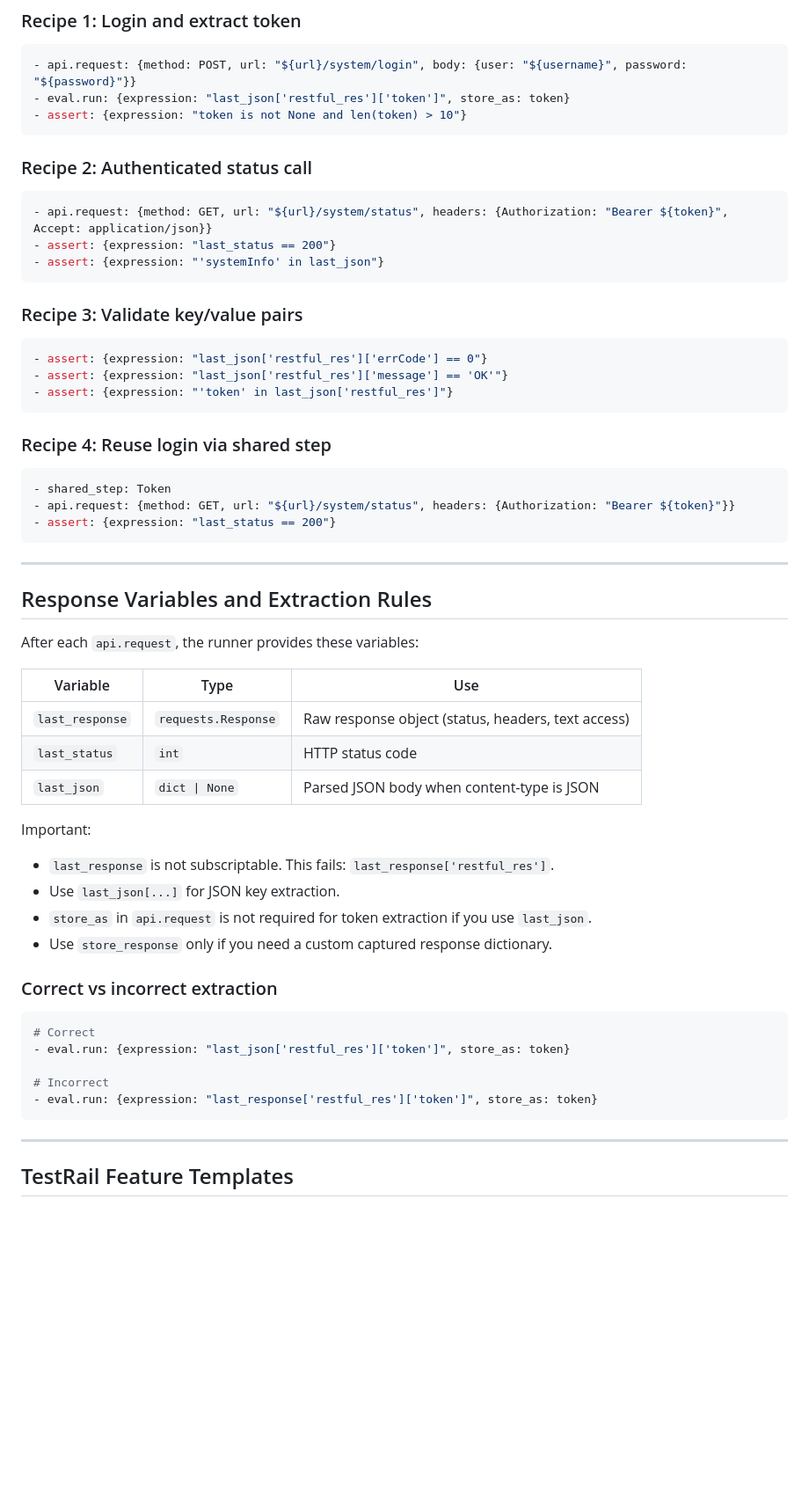
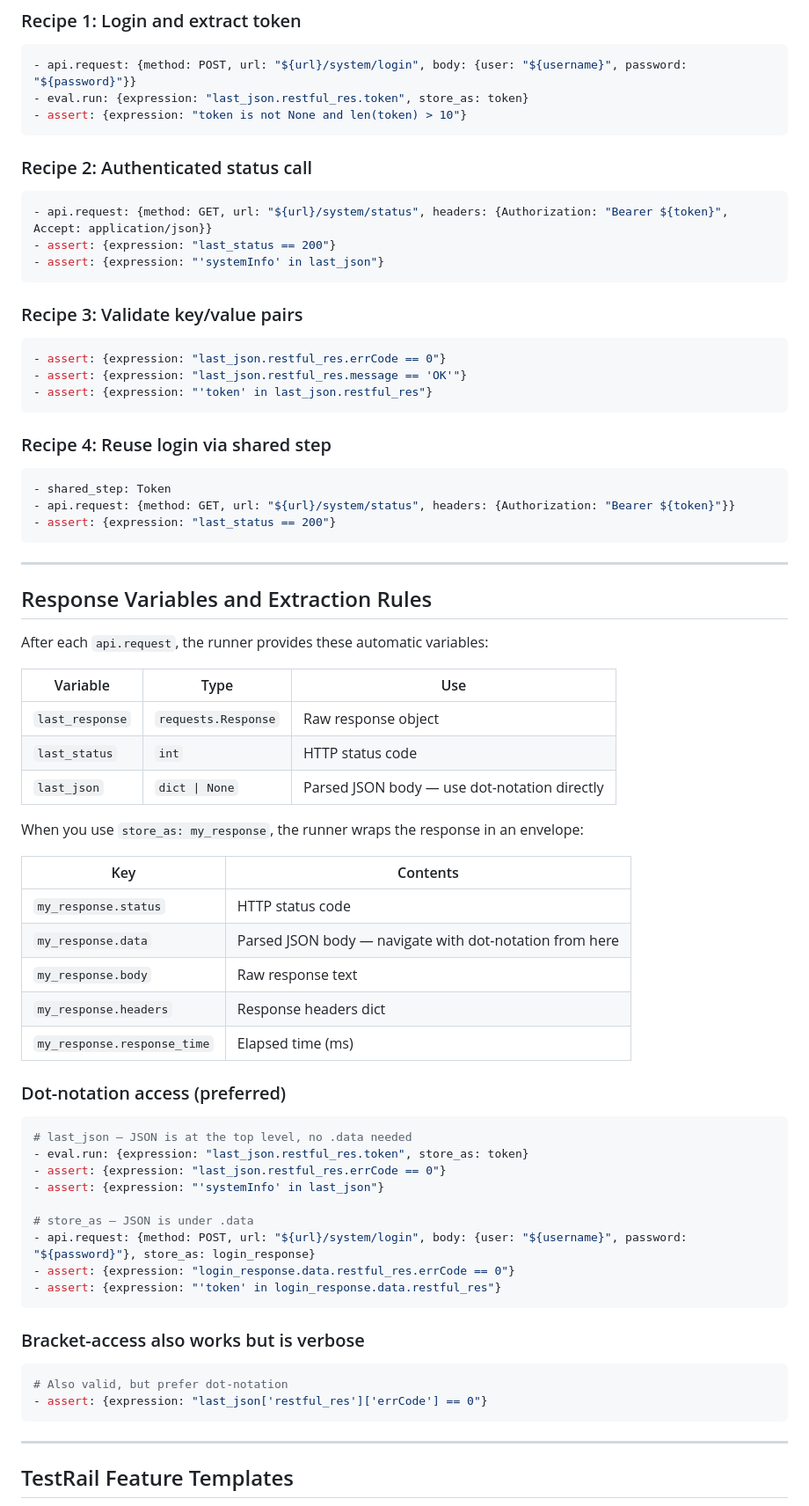
Before and after one commit to snap-one/EasyBDD, a Markdown page: docs/testrail-integration.md, the part around one of its changes. Shown at 88% size. Drawn GitHub-style; blank space fills up the shorter version.

````diff
--- a/docs/testrail-integration.md
+++ b/docs/testrail-integration.md
@@ -227,7 +227,7 @@ TestRail text fields can flatten indentation, merge lines, or replace spaces wit
 
 ```yaml
 - api.request: {method: POST, url: "${url}/system/login", body: {user: "${username}", password: "${password}"}}
-- eval.run: {expression: "last_json['restful_res']['token']", store_as: token}
+- eval.run: {expression: "last_json.restful_res.token", store_as: token}
 - assert: {expression: "token is not None and len(token) > 10"}
 ```
 
@@ -242,9 +242,9 @@ TestRail text fields can flatten indentation, merge lines, or replace spaces wit
 ### Recipe 3: Validate key/value pairs
 
 ```yaml
-- assert: {expression: "last_json['restful_res']['errCode'] == 0"}
-- assert: {expression: "last_json['restful_res']['message'] == 'OK'"}
-- assert: {expression: "'token' in last_json['restful_res']"}
+- assert: {expression: "last_json.restful_res.errCode == 0"}
+- assert: {expression: "last_json.restful_res.message == 'OK'"}
+- assert: {expression: "'token' in last_json.restful_res"}
 ```
 
 ### Recipe 4: Reuse login via shared step
@@ -259,29 +259,43 @@ TestRail text fields can flatten indentation, merge lines, or replace spaces wit
 
 ## Response Variables and Extraction Rules
 
-After each `api.request`, the runner provides these variables:
+After each `api.request`, the runner provides these automatic variables:
 
 | Variable | Type | Use |
 |----------|------|-----|
-| `last_response` | `requests.Response` | Raw response object (status, headers, text access) |
+| `last_response` | `requests.Response` | Raw response object |
 | `last_status` | `int` | HTTP status code |
-| `last_json` | `dict \| None` | Parsed JSON body when content-type is JSON |
+| `last_json` | `dict \| None` | Parsed JSON body — use dot-notation directly |
 
-Important:
+When you use `store_as: my_response`, the runner wraps the response in an envelope:
 
-- `last_response` is not subscriptable. This fails: `last_response['restful_res']`.
-- Use `last_json[...]` for JSON key extraction.
-- `store_as` in `api.request` is not required for token extraction if you use `last_json`.
-- Use `store_response` only if you need a custom captured response dictionary.
+| Key | Contents |
+|-----|---------|
+| `my_response.status` | HTTP status code |
+| `my_response.data` | Parsed JSON body — navigate with dot-notation from here |
+| `my_response.body` | Raw response text |
+| `my_response.headers` | Response headers dict |
+| `my_response.response_time` | Elapsed time (ms) |
 
-### Correct vs incorrect extraction
+### Dot-notation access (preferred)
 
 ```yaml
-# Correct
-- eval.run: {expression: "last_json['restful_res']['token']", store_as: token}
+# last_json — JSON is at the top level, no .data needed
+- eval.run: {expression: "last_json.restful_res.token", store_as: token}
+- assert: {expression: "last_json.restful_res.errCode == 0"}
+- assert: {expression: "'systemInfo' in last_json"}
 
-# Incorrect
-- eval.run: {expression: "last_response['restful_res']['token']", store_as: token}
+# store_as — JSON is under .data
+- api.request: {method: POST, url: "${url}/system/login", body: {user: "${username}", password: "${password}"}, store_as: login_response}
+- assert: {expression: "login_response.data.restful_res.errCode == 0"}
+- assert: {expression: "'token' in login_response.data.restful_res"}
+```
+
+### Bracket-access also works but is verbose
+
+```yaml
+# Also valid, but prefer dot-notation
+- assert: {expression: "last_json['restful_res']['errCode'] == 0"}
 ```
 
 ---
````
Also changed, not shown: other parts of docs/testrail-integration.md (+6 -6 lines), docs/writing-test-cases.md (+55 -31 lines).
